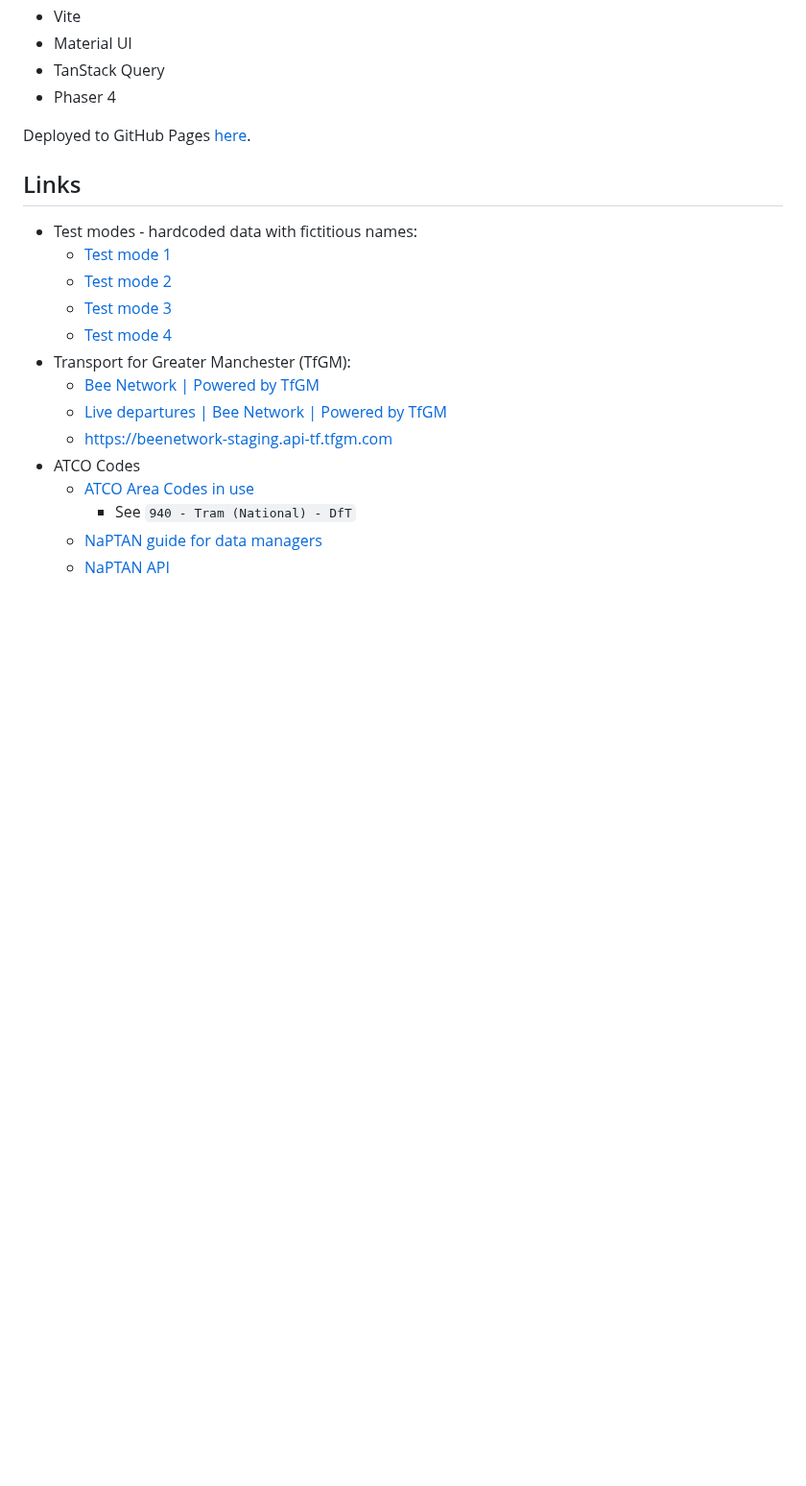
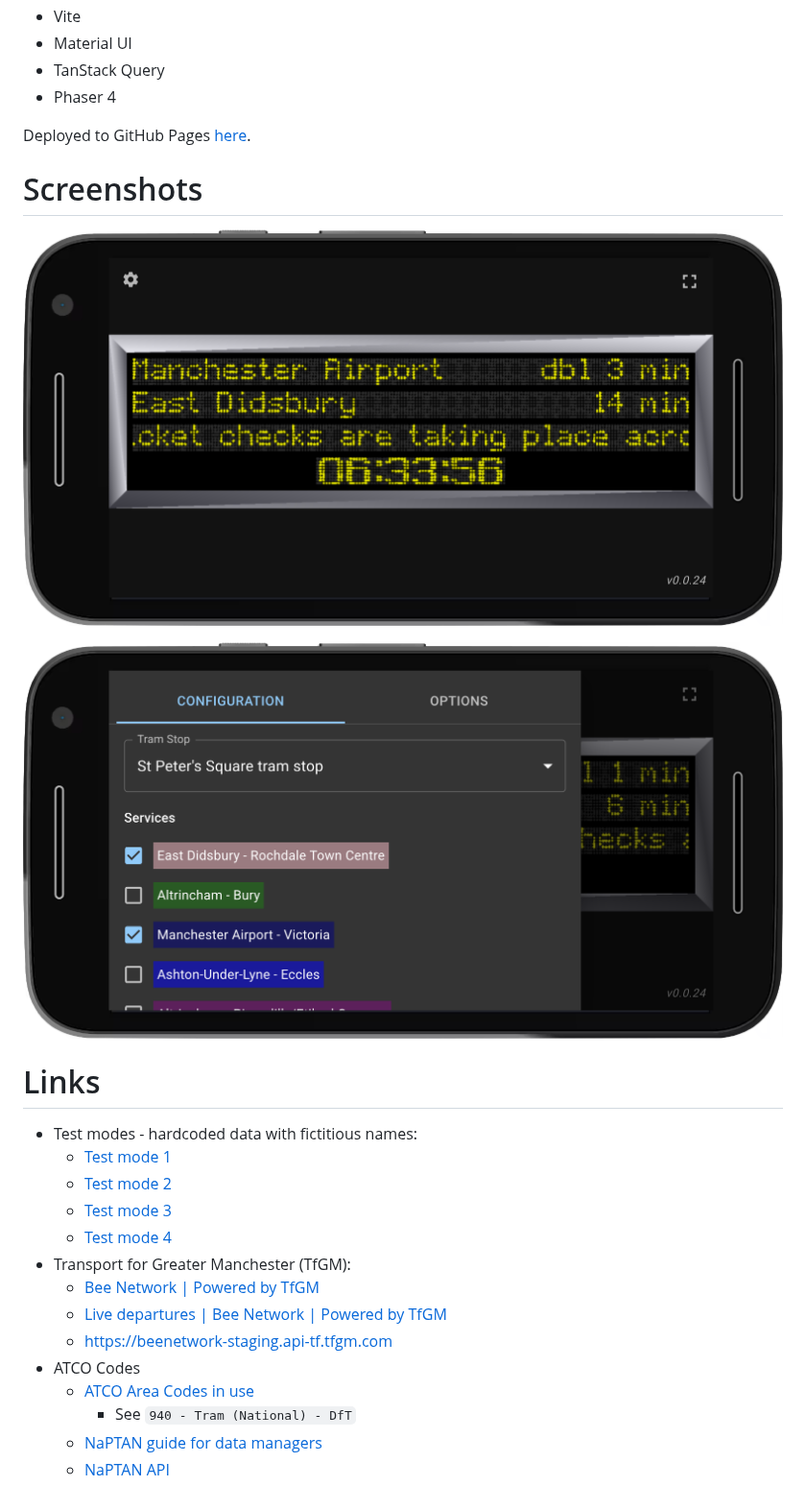
Before and after one commit to taylorjg/tfgm-platform-display, a Markdown page: README.md, the part around the change. Shown at 96% size. GitHub-like rendering; pictures changed too: screenshots/screenshot-1.png (added), screenshots/screenshot-2.png (added); blank space fills up the shorter version.

Commit message:
Add a couple of screenshots to the readme

```diff
--- a/README.md
+++ b/README.md
@@ -28,7 +28,13 @@ Built with:
 
 Deployed to GitHub Pages [here](https://taylorjg.github.io/tfgm-platform-display).
 
-## Links
+# Screenshots
+
+![Screenshot 1](screenshots/screenshot-1.png)
+
+![Screenshot 2](screenshots/screenshot-2.png)
+
+# Links
 
 * Test modes - hardcoded data with fictitious names:
   * [Test mode 1](https://taylorjg.github.io/tfgm-platform-display?testMode=1)
```
